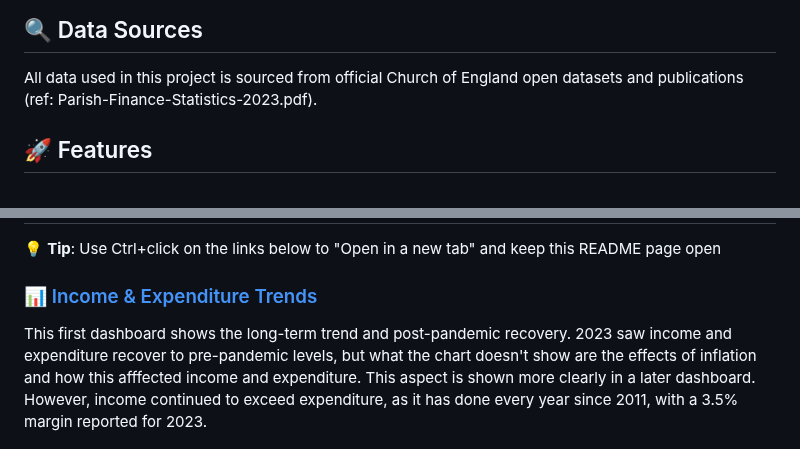
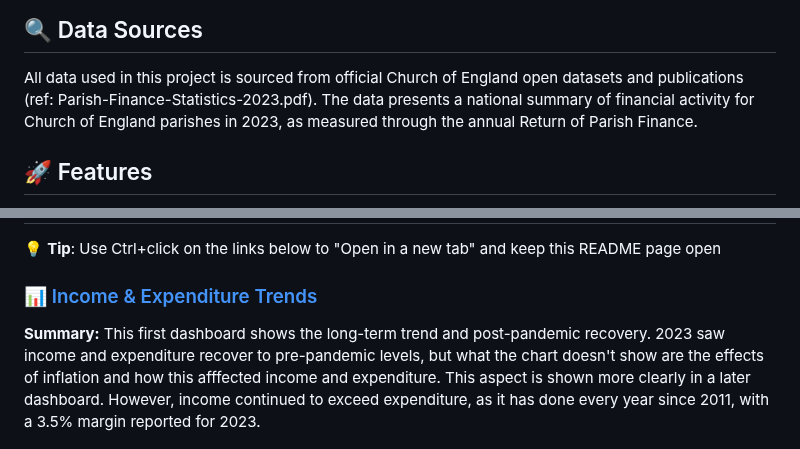
Before and after one commit to nawazhoss/Diocese-Income-Analysis, a Markdown page: README.md, 2 parts joined by grey strips. GitHub-like rendering.

Commit message:
Update README.md
updates contd.

```diff
--- a/README.md
+++ b/README.md
@@ -37,6 +37,7 @@ Whether you're a researcher, church leader, policy maker, or simply curious abou
 
 ## 🔍 Data Sources
 All data used in this project is sourced from official Church of England open datasets and publications (ref: Parish-Finance-Statistics-2023.pdf).
+The data presents a national summary of financial activity for Church of England parishes in 2023, as measured through the annual Return of Parish Finance.
 
 ## 🚀 Features
 
@@ -65,6 +66,7 @@ The analysis covers:
 
 ### 📊 [Income & Expenditure Trends](https://public.tableau.com/app/profile/nawaz.hossain/viz/diocesan_incexp_trends/Dashboard1)
 
+**Summary:**
 This first dashboard shows the long-term trend and post-pandemic recovery. 2023 saw income and expenditure recover to pre-pandemic levels, but what the chart doesn't show are the effects of inflation and how this afffected income and expenditure. This aspect is shown more clearly in a later dashboard. However, income continued to exceed expenditure, as it has done every year since 2011, with a 3.5% margin reported for 2023.
 
 **Features:**
```
